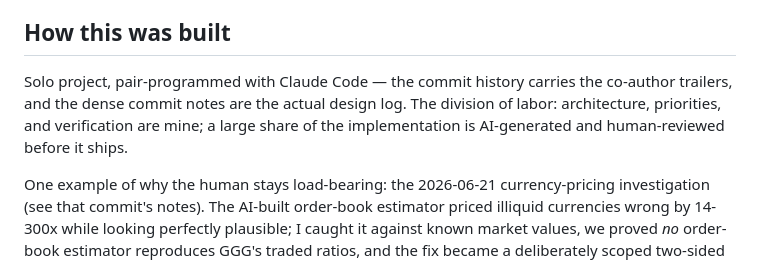
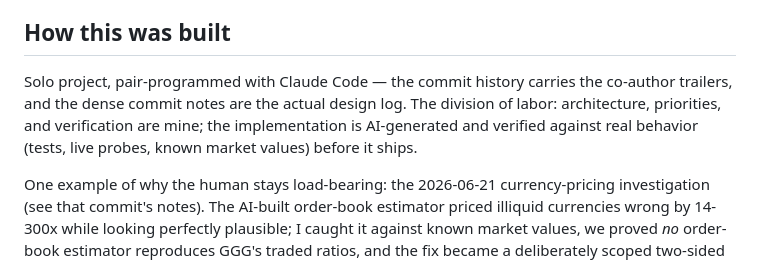
Before and after one commit to skk-hub/poe2-tools, a Markdown page: README.md, the part around the change. Rendered like a GitHub page.

Commit message:
Precise authorship claim: verification is behavioral, not line-level code review

```diff
--- a/README.md
+++ b/README.md
@@ -76,6 +76,6 @@ This is a personal, read-only market tool. Its operating constraints, stated pla
 
 ## How this was built
 
-Solo project, pair-programmed with Claude Code — the commit history carries the co-author trailers, and the dense commit notes are the actual design log. The division of labor: architecture, priorities, and verification are mine; a large share of the implementation is AI-generated and human-reviewed before it ships.
+Solo project, pair-programmed with Claude Code — the commit history carries the co-author trailers, and the dense commit notes are the actual design log. The division of labor: architecture, priorities, and verification are mine; the implementation is AI-generated and verified against real behavior (tests, live probes, known market values) before it ships.
 
 One example of why the human stays load-bearing: the 2026-06-21 currency-pricing investigation (see that commit's notes). The AI-built order-book estimator priced illiquid currencies wrong by 14-300x while looking perfectly plausible; I caught it against known market values, we proved *no* order-book estimator reproduces GGG's traded ratios, and the fix became a deliberately scoped two-sided geometric-mid band-aid for exactly three currencies plus a plan to move to GGG's official cxapi. The model writes code fast; deciding what's *true* is still my job.
```
